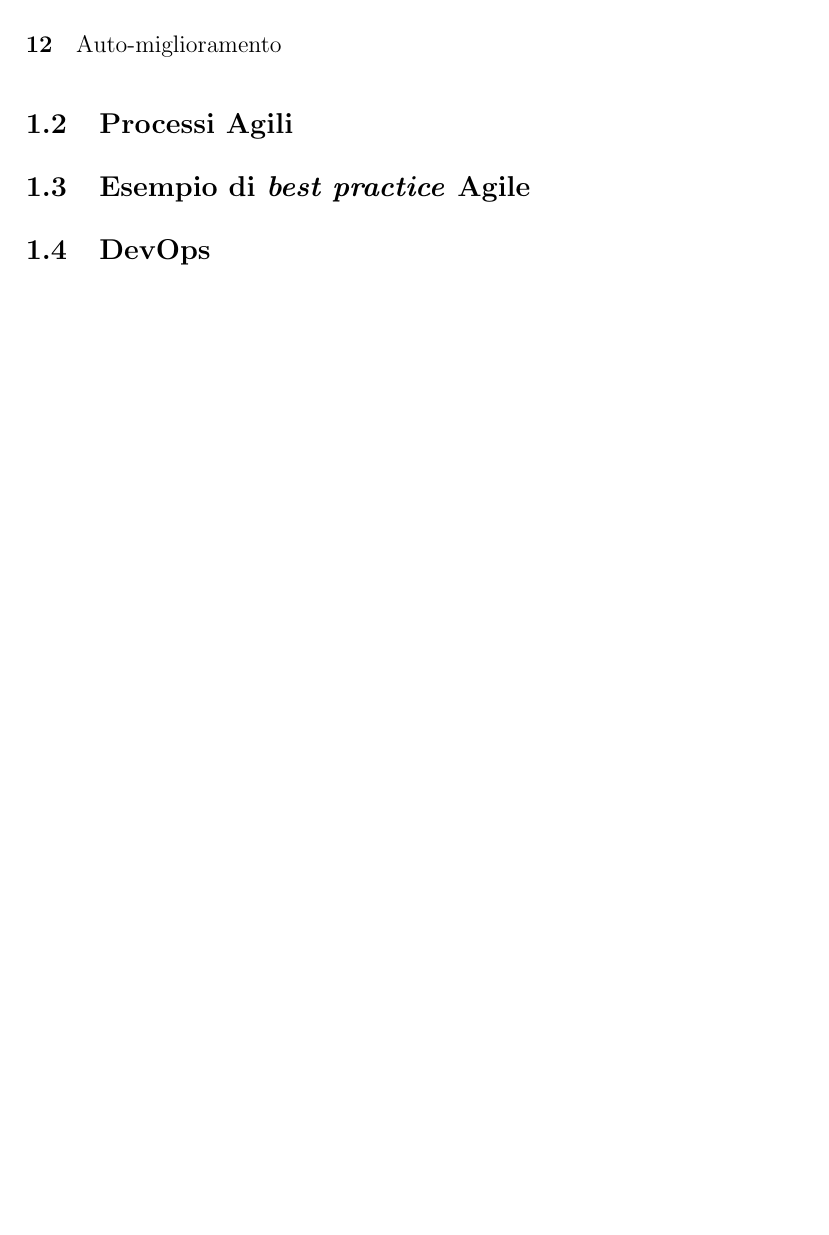
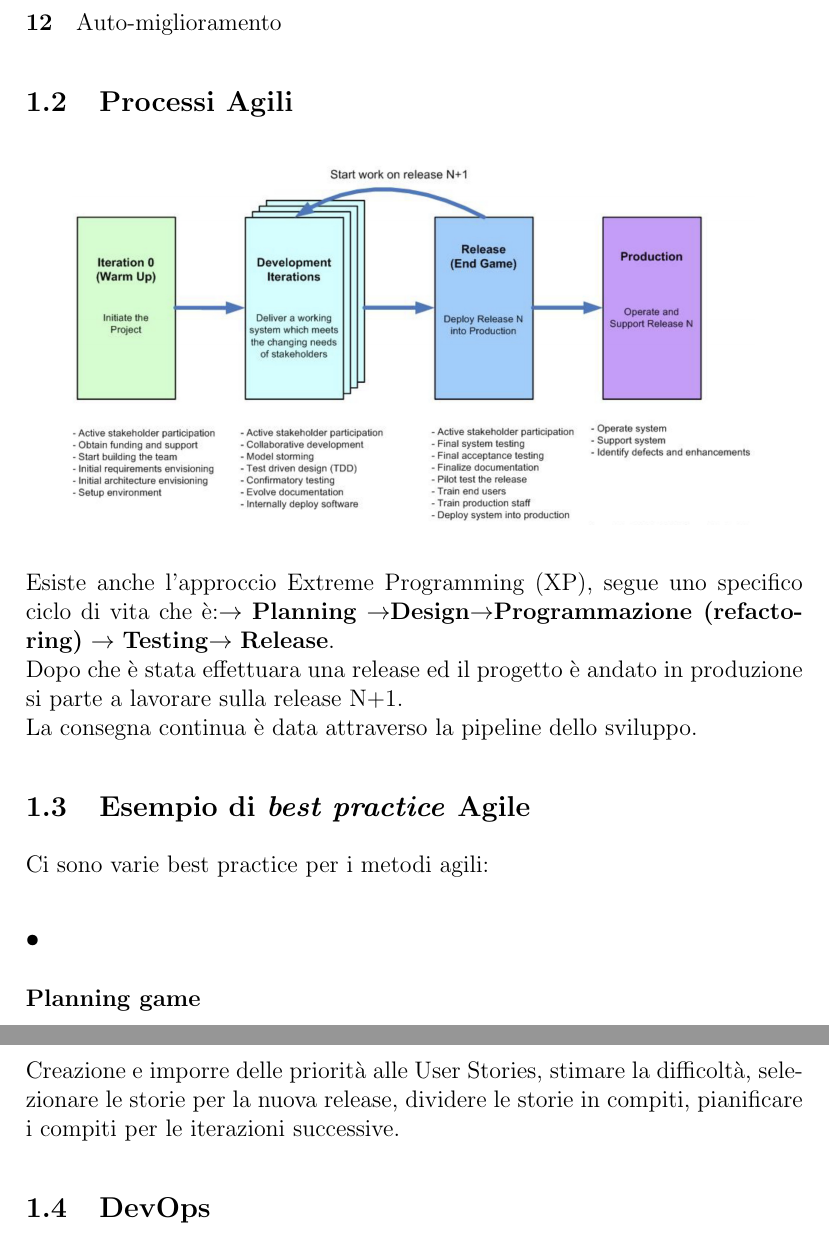
Before and after one commit to AinzOwlGoan/Info3A, a LaTeX document (Info 3 A/main.tex, which reads Info 3 A/Chapters/Lezione1.tex): part of page 5 of 5 before the commit and two parts of pages 5 and 6 of 6 after it, the two joined at a grey line, cut so that both start at the same text, the shorter picture padded with empty space. Compiled offline with pdfLaTeX.

Commit message:
Add files via upload
Cap 1

```diff
--- a/Info 3 A/Chapters/Lezione1.tex
+++ b/Info 3 A/Chapters/Lezione1.tex
@@ -67,7 +67,18 @@ Team con auto-organizzazione interna
 Auto-miglioramento
 
 \subsection{Processi Agili}
-
+\begin{center}
+\includegraphics[scale=0.5]{agile1}
+\end{center}
+Esiste anche l'approccio Extreme Programming (XP), segue uno specifico ciclo di vita che è:$\rightarrow$ \textbf{Planning} $\rightarrow$\textbf{Design}$\rightarrow$\textbf{Programmazione (refactoring)} $\rightarrow$ \textbf{Testing}$\rightarrow$ \textbf{Release}.
+\\Dopo che è stata effettuara una release ed il progetto è andato in produzione si parte a lavorare sulla release N+1.
+\\ La consegna continua è data attraverso la pipeline dello sviluppo.
 \subsection{Esempio di \textit{best practice} Agile}
 
+Ci sono varie best practice per i metodi agili:
+\paragraph{•}
+\begin{flushleft}
+\textbf{Planning game}
+\end{flushleft}
+ Creazione e imporre delle priorità alle User Stories, stimare la difficoltà, selezionare le storie per la nuova release, dividere le storie in compiti, pianificare i compiti per le iterazioni successive.
 \subsection{DevOps}
--- a/Info 3 A/main.tex
+++ b/Info 3 A/main.tex
@@ -2,6 +2,7 @@
 \usepackage[italian]{babel}
 \usepackage{bigints}
 \usepackage{graphicx}
+\graphicspath{ {./Image/} }
 
 \title{ Info 3 Teoria}
 \author{Daniele Ravasio}
```
Also changed, not shown: Info 3 A/Image/agile1.png (added), Info 3 A/main.pdf, 4 other files.
